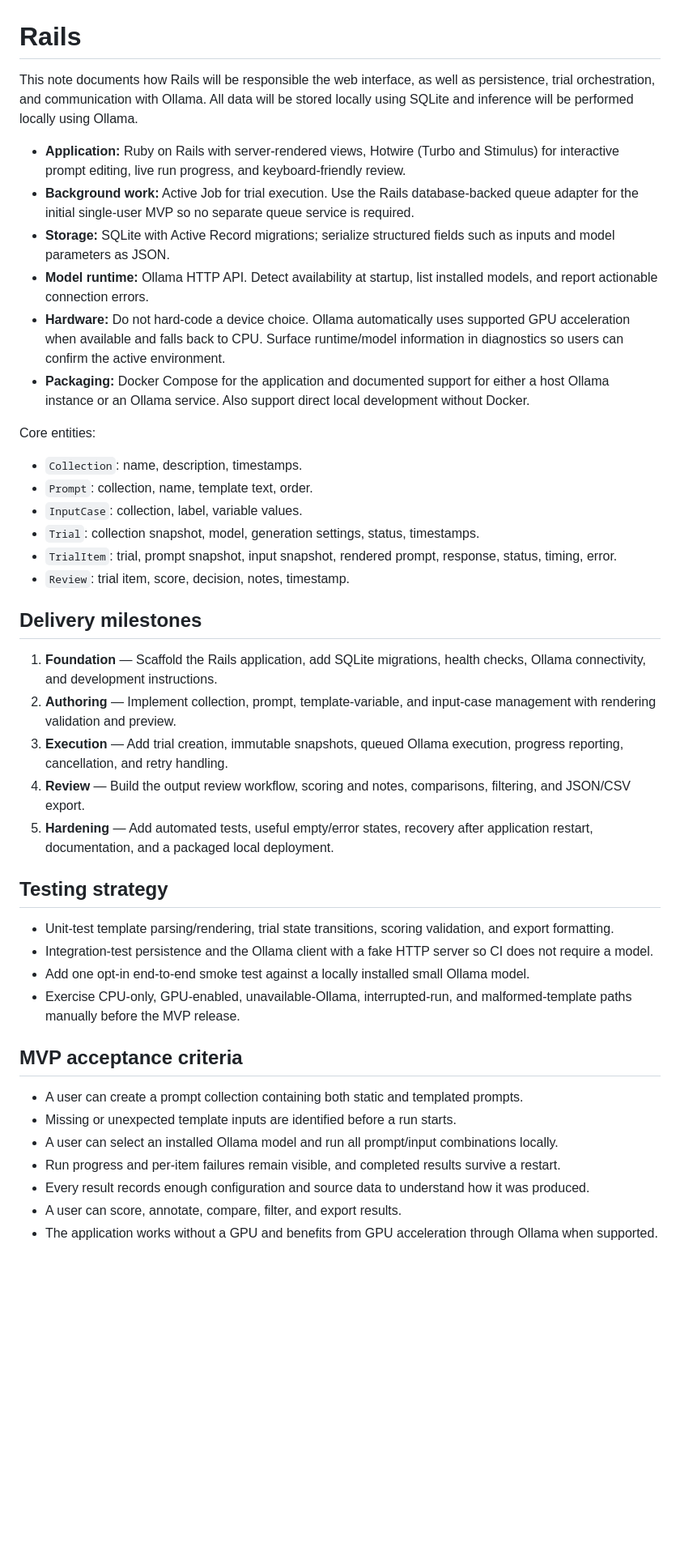
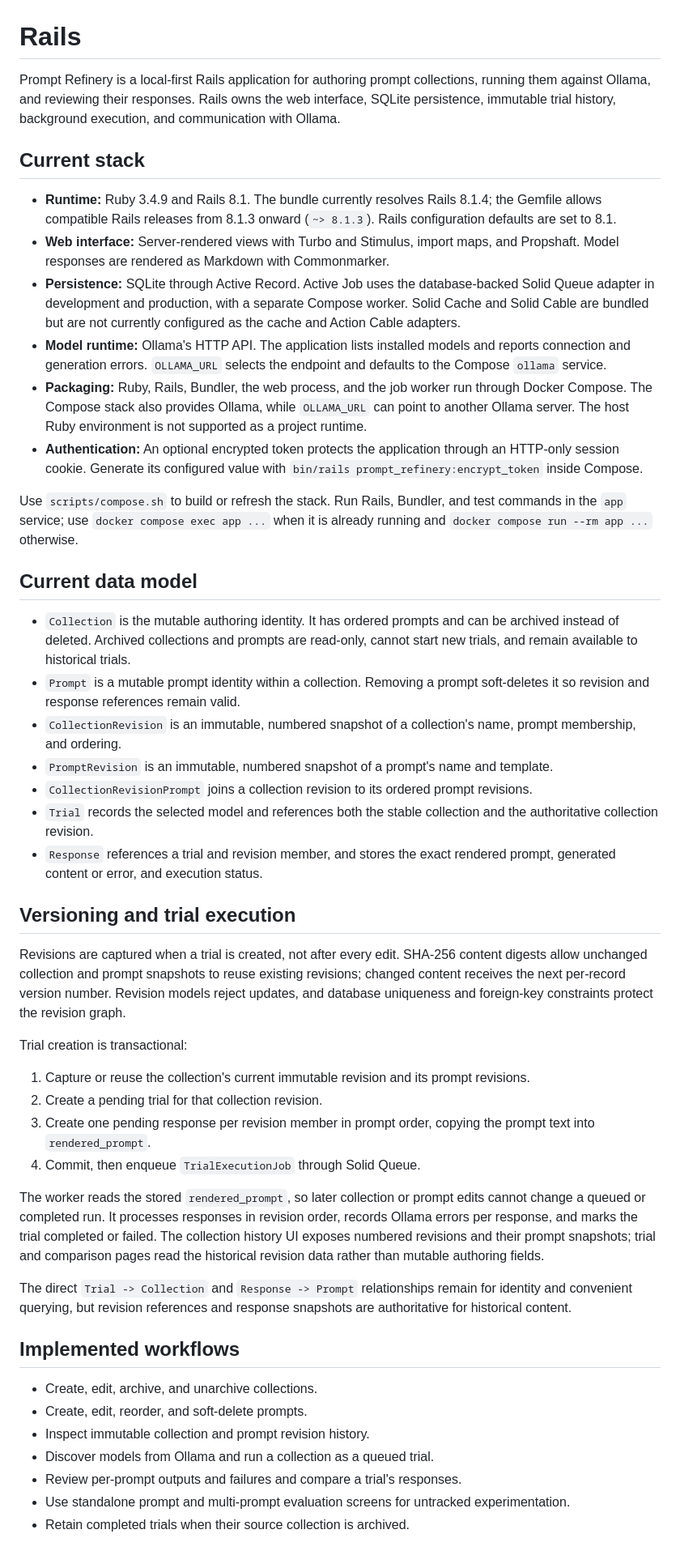
Before and after one commit to tristanpenman/prompt-refinery, a Markdown page: notes/rails.md, the part around one of its changes. Shown at 81% size. Rendered like a GitHub page; blank space fills up the shorter version.

Commit message:
Update Rails notes

```diff
--- a/notes/rails.md
+++ b/notes/rails.md
@@ -1,44 +1,50 @@
 # Rails
 
-This note documents how Rails will be responsible the web interface, as well as persistence, trial orchestration, and communication with Ollama. All data will be stored locally using SQLite and inference will be performed locally using Ollama.
+Prompt Refinery is a local-first Rails application for authoring prompt collections, running them against Ollama, and reviewing their responses. Rails owns the web interface, SQLite persistence, immutable trial history, background execution, and communication with Ollama.
 
-- **Application:** Ruby on Rails with server-rendered views, Hotwire (Turbo and Stimulus) for interactive prompt editing, live run progress, and keyboard-friendly review.
-- **Background work:** Active Job for trial execution. Use the Rails database-backed queue adapter for the initial single-user MVP so no separate queue service is required.
-- **Storage:** SQLite with Active Record migrations; serialize structured fields such as inputs and model parameters as JSON.
-- **Model runtime:** Ollama HTTP API. Detect availability at startup, list installed models, and report actionable connection errors.
-- **Hardware:** Do not hard-code a device choice. Ollama automatically uses supported GPU acceleration when available and falls back to CPU. Surface runtime/model information in diagnostics so users can confirm the active environment.
-- **Packaging:** Docker Compose for the application and documented support for either a host Ollama instance or an Ollama service. Also support direct local development without Docker.
+## Current stack
 
-Core entities:
+- **Runtime:** Ruby 3.4.9 and Rails 8.1. The bundle currently resolves Rails 8.1.4; the Gemfile allows compatible Rails releases from 8.1.3 onward (`~> 8.1.3`). Rails configuration defaults are set to 8.1.
+- **Web interface:** Server-rendered views with Turbo and Stimulus, import maps, and Propshaft. Model responses are rendered as Markdown with Commonmarker.
+- **Persistence:** SQLite through Active Record. Active Job uses the database-backed Solid Queue adapter in development and production, with a separate Compose worker. Solid Cache and Solid Cable are bundled but are not currently configured as the cache and Action Cable adapters.
+- **Model runtime:** Ollama's HTTP API. The application lists installed models and reports connection and generation errors. `OLLAMA_URL` selects the endpoint and defaults to the Compose `ollama` service.
+- **Packaging:** Ruby, Rails, Bundler, the web process, and the job worker run through Docker Compose. The Compose stack also provides Ollama, while `OLLAMA_URL` can point to another Ollama server. The host Ruby environment is not supported as a project runtime.
+- **Authentication:** An optional encrypted token protects the application through an HTTP-only session cookie. Generate its configured value with `bin/rails prompt_refinery:encrypt_token` inside Compose.
 
-- `Collection`: name, description, timestamps.
-- `Prompt`: collection, name, template text, order.
-- `InputCase`: collection, label, variable values.
-- `Trial`: collection snapshot, model, generation settings, status, timestamps.
-- `TrialItem`: trial, prompt snapshot, input snapshot, rendered prompt, response, status, timing, error.
-- `Review`: trial item, score, decision, notes, timestamp.
+Use `scripts/compose.sh` to build or refresh the stack. Run Rails, Bundler, and test commands in the `app` service; use `docker compose exec app ...` when it is already running and `docker compose run --rm app ...` otherwise.
 
-## Delivery milestones
+## Current data model
 
-1. **Foundation** — Scaffold the Rails application, add SQLite migrations, health checks, Ollama connectivity, and development instructions.
-2. **Authoring** — Implement collection, prompt, template-variable, and input-case management with rendering validation and preview.
-3. **Execution** — Add trial creation, immutable snapshots, queued Ollama execution, progress reporting, cancellation, and retry handling.
-4. **Review** — Build the output review workflow, scoring and notes, comparisons, filtering, and JSON/CSV export.
-5. **Hardening** — Add automated tests, useful empty/error states, recovery after application restart, documentation, and a packaged local deployment.
+- `Collection` is the mutable authoring identity. It has ordered prompts and can be archived instead of deleted. Archived collections and prompts are read-only, cannot start new trials, and remain available to historical trials.
+- `Prompt` is a mutable prompt identity within a collection. Removing a prompt soft-deletes it so revision and response references remain valid.
+- `CollectionRevision` is an immutable, numbered snapshot of a collection's name, prompt membership, and ordering.
+- `PromptRevision` is an immutable, numbered snapshot of a prompt's name and template.
+- `CollectionRevisionPrompt` joins a collection revision to its ordered prompt revisions.
+- `Trial` records the selected model and references both the stable collection and the authoritative collection revision.
+- `Response` references a trial and revision member, and stores the exact rendered prompt, generated content or error, and execution status.
 
-## Testing strategy
+## Versioning and trial execution
 
-- Unit-test template parsing/rendering, trial state transitions, scoring validation, and export formatting.
-- Integration-test persistence and the Ollama client with a fake HTTP server so CI does not require a model.
-- Add one opt-in end-to-end smoke test against a locally installed small Ollama model.
-- Exercise CPU-only, GPU-enabled, unavailable-Ollama, interrupted-run, and malformed-template paths manually before the MVP release.
+Revisions are captured when a trial is created, not after every edit. SHA-256 content digests allow unchanged collection and prompt snapshots to reuse existing revisions; changed content receives the next per-record version number. Revision models reject updates, and database uniqueness and foreign-key constraints protect the revision graph.
 
-## MVP acceptance criteria
+Trial creation is transactional:
 
-- A user can create a prompt collection containing both static and templated prompts.
-- Missing or unexpected template inputs are identified before a run starts.
-- A user can select an installed Ollama model and run all prompt/input combinations locally.
-- Run progress and per-item failures remain visible, and completed results survive a restart.
-- Every result records enough configuration and source data to understand how it was produced.
-- A user can score, annotate, compare, filter, and export results.
-- The application works without a GPU and benefits from GPU acceleration through Ollama when supported.
+1. Capture or reuse the collection's current immutable revision and its prompt revisions.
+2. Create a pending trial for that collection revision.
+3. Create one pending response per revision member in prompt order, copying the prompt text into `rendered_prompt`.
+4. Commit, then enqueue `TrialExecutionJob` through Solid Queue.
+
+The worker reads the stored `rendered_prompt`, so later collection or prompt edits cannot change a queued or completed run. It processes responses in revision order, records Ollama errors per response, and marks the trial completed or failed. The collection history UI exposes numbered revisions and their prompt snapshots; trial and comparison pages read the historical revision data rather than mutable authoring fields.
+
+The direct `Trial -> Collection` and `Response -> Prompt` relationships remain for identity and convenient querying, but revision references and response snapshots are authoritative for historical content.
+
+## Implemented workflows
+
+- Create, edit, archive, and unarchive collections.
+- Create, edit, reorder, and soft-delete prompts.
+- Inspect immutable collection and prompt revision history.
+- Discover models from Ollama and run a collection as a queued trial.
+- Review per-prompt outputs and failures and compare a trial's responses.
+- Use standalone prompt and multi-prompt evaluation screens for untracked experimentation.
+- Retain completed trials when their source collection is archived.
+
```
Also changed, not shown: other parts of notes/rails.md (+5 -0 lines).
